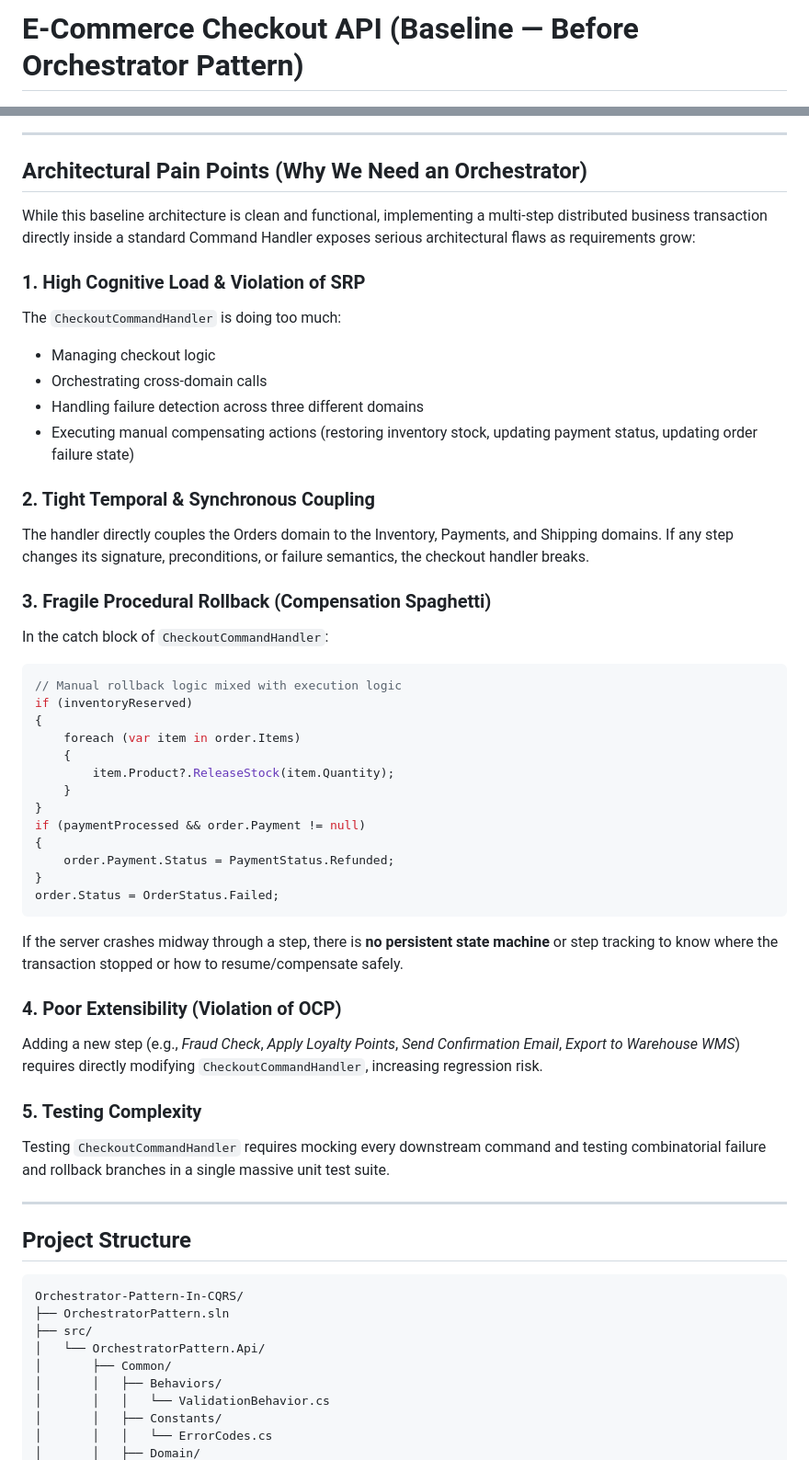
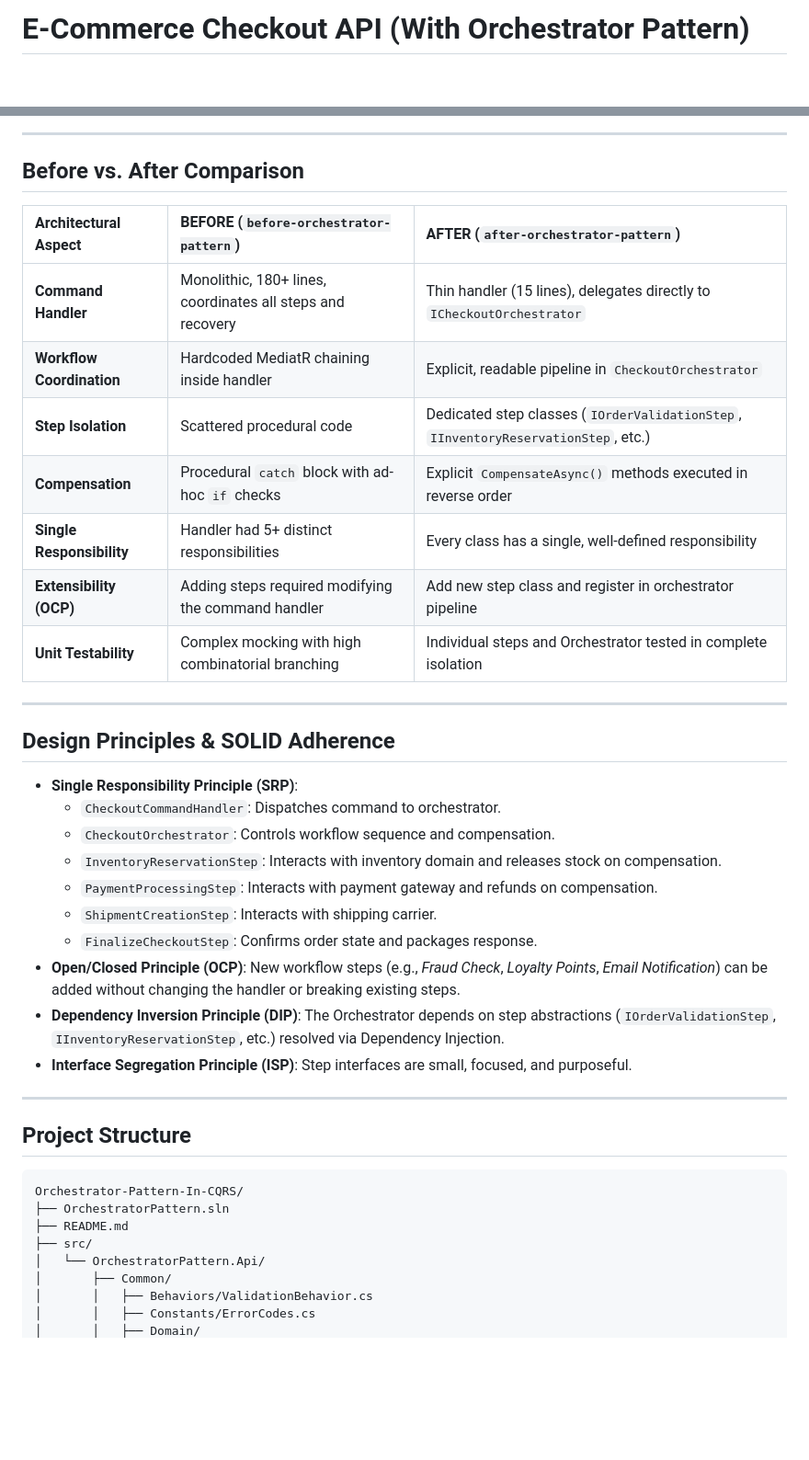
Before and after one commit to Seif-Emam/Orchestrator-Pattern-In-CQRS, a Markdown page: README.md, 2 parts joined by grey strips. Shown at 92% size. GitHub-like rendering; blank space fills up the shorter version.

````diff
--- a/README.md
+++ b/README.md
@@ -1,3 +1,3 @@
-# E-Commerce Checkout API (Baseline — Before Orchestrator Pattern)
+# E-Commerce Checkout API (With Orchestrator Pattern)
 
 [![.NET](https://img.shields.io/badge/.NET-9.0-purple.svg)](https://dotnet.microsoft.com/)
@@ -183,44 +128,32 @@ sequenceDiagram
 
 ---
 
-## Architectural Pain Points (Why We Need an Orchestrator)
+## Before vs. After Comparison
 
-While this baseline architecture is clean and functional, implementing a multi-step distributed business transaction directly inside a standard Command Handler exposes serious architectural flaws as requirements grow:
+| Architectural Aspect | BEFORE (`before-orchestrator-pattern`) | AFTER (`after-orchestrator-pattern`) |
+| :--- | :--- | :--- |
+| **Command Handler** | Monolithic, 180+ lines, coordinates all steps and recovery | Thin handler (15 lines), delegates directly to `ICheckoutOrchestrator` |
+| **Workflow Coordination** | Hardcoded MediatR chaining inside handler | Explicit, readable pipeline in `CheckoutOrchestrator` |
+| **Step Isolation** | Scattered procedural code | Dedicated step classes (`IOrderValidationStep`, `IInventoryReservationStep`, etc.) |
+| **Compensation** | Procedural `catch` block with ad-hoc `if` checks | Explicit `CompensateAsync()` methods executed in reverse order |
+| **Single Responsibility** | Handler had 5+ distinct responsibilities | Every class has a single, well-defined responsibility |
+| **Extensibility (OCP)** | Adding steps required modifying the command handler | Add new step class and register in orchestrator pipeline |
+| **Unit Testability** | Complex mocking with high combinatorial branching | Individual steps and Orchestrator tested in complete isolation |
 
-### 1. High Cognitive Load & Violation of SRP
-The `CheckoutCommandHandler` is doing too much:
-- Managing checkout logic
-- Orchestrating cross-domain calls
-- Handling failure detection across three different domains
-- Executing manual compensating actions (restoring inventory stock, updating payment status, updating order failure state)
+---
 
-### 2. Tight Temporal & Synchronous Coupling
-The handler directly couples the Orders domain to the Inventory, Payments, and Shipping domains. If any step changes its signature, preconditions, or failure semantics, the checkout handler breaks.
+## Design Principles & SOLID Adherence
 
-### 3. Fragile Procedural Rollback (Compensation Spaghetti)
-In the catch block of `CheckoutCommandHandler`:
-```csharp
-// Manual rollback logic mixed with execution logic
-if (inventoryReserved)
-{
-    foreach (var item in order.Items)
-    {
-        item.Product?.ReleaseStock(item.Quantity);
-    }
-}
-if (paymentProcessed && order.Payment != null)
-{
-    order.Payment.Status = PaymentStatus.Refunded;
-}
-order.Status = OrderStatus.Failed;
-```
-If the server crashes midway through a step, there is **no persistent state machine** or step tracking to know where the transaction stopped or how to resume/compensate safely.
-
-### 4. Poor Extensibility (Violation of OCP)
-Adding a new step (e.g., *Fraud Check*, *Apply Loyalty Points*, *Send Confirmation Email*, *Export to Warehouse WMS*) requires directly modifying `CheckoutCommandHandler`, increasing regression risk.
-
-### 5. Testing Complexity
-Testing `CheckoutCommandHandler` requires mocking every downstream command and testing combinatorial failure and rollback branches in a single massive unit test suite.
+- **Single Responsibility Principle (SRP)**:
+  - `CheckoutCommandHandler`: Dispatches command to orchestrator.
+  - `CheckoutOrchestrator`: Controls workflow sequence and compensation.
+  - `InventoryReservationStep`: Interacts with inventory domain and releases stock on compensation.
+  - `PaymentProcessingStep`: Interacts with payment gateway and refunds on compensation.
+  - `ShipmentCreationStep`: Interacts with shipping carrier.
+  - `FinalizeCheckoutStep`: Confirms order state and packages response.
+- **Open/Closed Principle (OCP)**: New workflow steps (e.g., *Fraud Check*, *Loyalty Points*, *Email Notification*) can be added without changing the handler or breaking existing steps.
+- **Dependency Inversion Principle (DIP)**: The Orchestrator depends on step abstractions (`IOrderValidationStep`, `IInventoryReservationStep`, etc.) resolved via Dependency Injection.
+- **Interface Segregation Principle (ISP)**: Step interfaces are small, focused, and purposeful.
 
 ---
 
@@ -229,11 +162,10 @@ Testing `CheckoutCommandHandler` requires mocking every downstream command and t
 ```
 Orchestrator-Pattern-In-CQRS/
 ├── OrchestratorPattern.sln
+├── README.md
 ├── src/
 │   └── OrchestratorPattern.Api/
 │       ├── Common/
-│       │   ├── Behaviors/
-│       │   │   └── ValidationBehavior.cs
-│       │   ├── Constants/
-│       │   │   └── ErrorCodes.cs
+│       │   ├── Behaviors/ValidationBehavior.cs
+│       │   ├── Constants/ErrorCodes.cs
 │       │   ├── Domain/
````
Also changed, not shown: other parts of README.md (+124 -295 lines).
